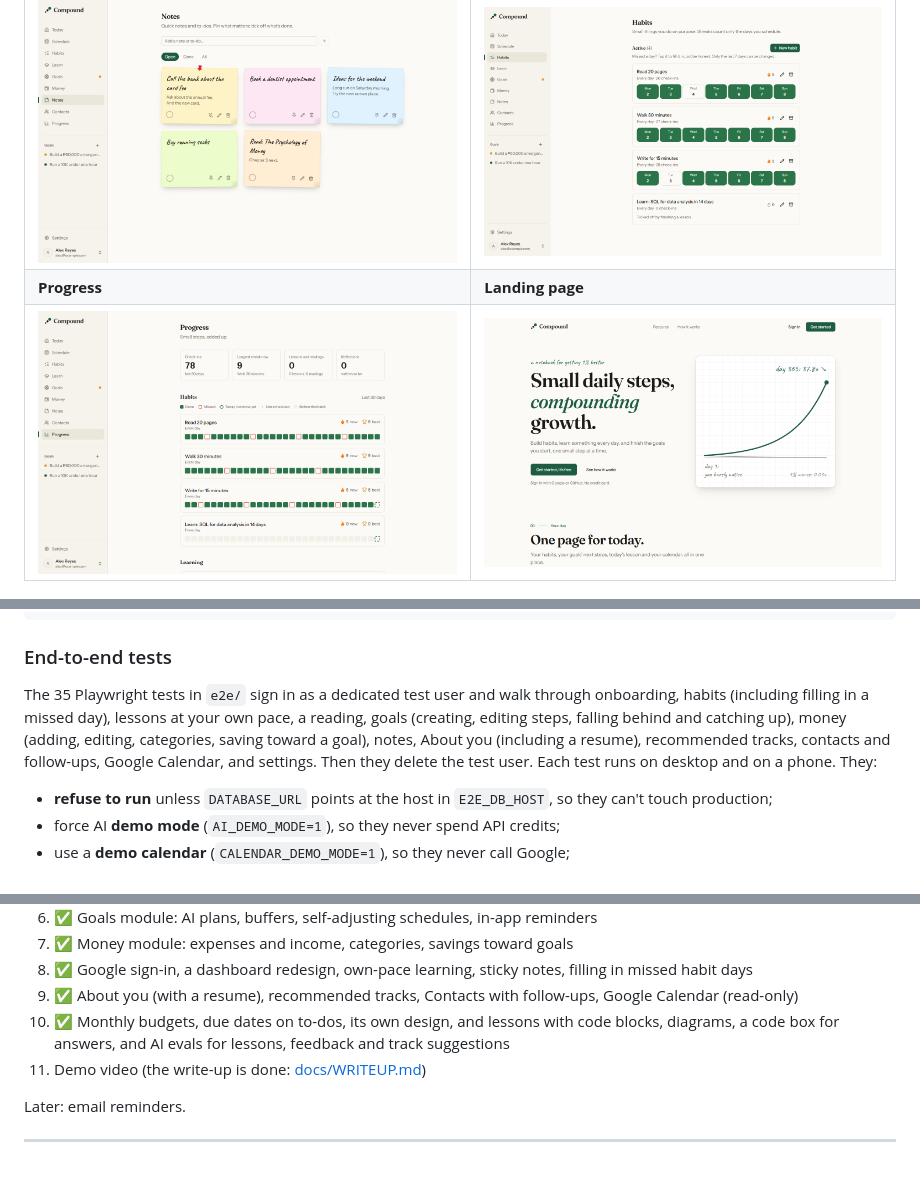
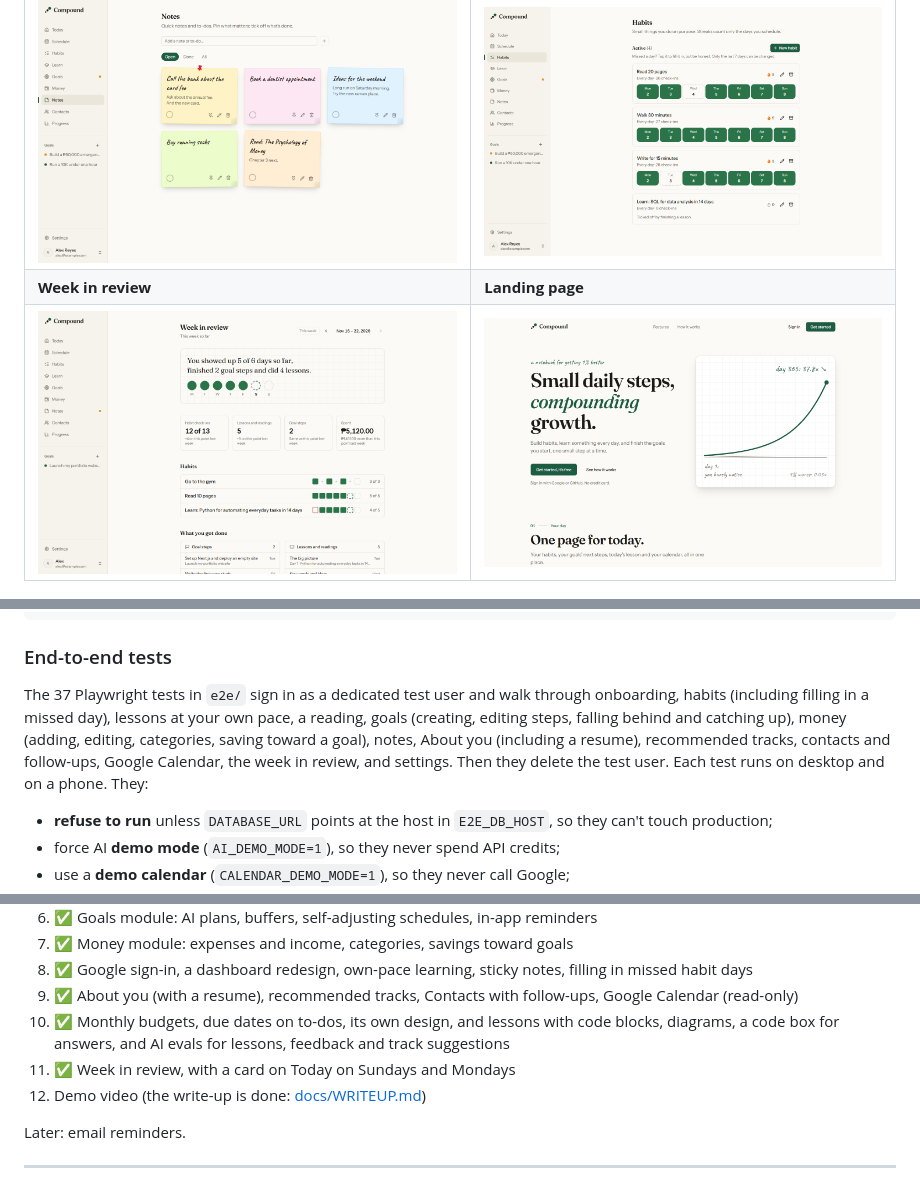
Before and after one commit to DanielZyrick/Compound, a Markdown page: README.md, 3 parts joined by grey strips. Rendered like a GitHub page; pictures changed too: docs/screenshots/progress.png (deleted), docs/screenshots/review.png (added).

Commit message:
feat(review): Week in review card on Today on Sundays and Mondays, plus README, write-up and screenshot
Co-Authored-By: Claude Opus 5.5 <noreply@anthropic.com>

```diff
--- a/README.md
+++ b/README.md
@@ -35,8 +36,8 @@ Compound is a web app for getting 1% better every day. You track daily habits, f
 | ![A contact page: follow-up date, last contacted, where you met, notes and touchpoints](docs/screenshots/contact.png) | ![The Schedule page: a week grid of calendar events, with each day's load under its date](docs/screenshots/schedule.png) |
 | **Sticky notes** | **Habits, with the last week to fill in** |
 | ![The Notes page: a board of coloured sticky notes, one pinned](docs/screenshots/notes.png) | ![The Habits page: each habit with streaks and a row of the last seven days](docs/screenshots/habits.png) |
-| **Progress** | **Landing page** |
-| ![Habit history over the last 30 days](docs/screenshots/progress.png) | ![The landing page](docs/screenshots/landing.png) |
+| **Week in review** | **Landing page** |
+| ![Week in review: a sentence about the week, a dot for each day showed up, four numbers compared with last week, and each habit's week](docs/screenshots/review.png) | ![The landing page](docs/screenshots/landing.png) |
 
 <p>
   <img src="docs/screenshots/today-phone.png" alt="Today on a phone" width="260">
@@ -165,7 +167,7 @@ rm .env.migrate-main
 
 ### End-to-end tests
 
-The 35 Playwright tests in `e2e/` sign in as a dedicated test user and walk through onboarding, habits (including filling in a missed day), lessons at your own pace, a reading, goals (creating, editing steps, falling behind and catching up), money (adding, editing, categories, saving toward a goal), notes, About you (including a resume), recommended tracks, contacts and follow-ups, Google Calendar, and settings. Then they delete the test user. Each test runs on desktop and on a phone. They:
+The 37 Playwright tests in `e2e/` sign in as a dedicated test user and walk through onboarding, habits (including filling in a missed day), lessons at your own pace, a reading, goals (creating, editing steps, falling behind and catching up), money (adding, editing, categories, saving toward a goal), notes, About you (including a resume), recommended tracks, contacts and follow-ups, Google Calendar, the week in review, and settings. Then they delete the test user. Each test runs on desktop and on a phone. They:
 
 - **refuse to run** unless `DATABASE_URL` points at the host in `E2E_DB_HOST`, so they can't touch production;
 - force AI **demo mode** (`AI_DEMO_MODE=1`), so they never spend API credits;
@@ -318,7 +321,8 @@ compound/
 8. ✅ Google sign-in, a dashboard redesign, own-pace learning, sticky notes, filling in missed habit days
 9. ✅ About you (with a resume), recommended tracks, Contacts with follow-ups, Google Calendar (read-only)
 10. ✅ Monthly budgets, due dates on to-dos, its own design, and lessons with code blocks, diagrams, a code box for answers, and AI evals for lessons, feedback and track suggestions
-11. Demo video (the write-up is done: [docs/WRITEUP.md](docs/WRITEUP.md))
+11. ✅ Week in review, with a card on Today on Sundays and Mondays
+12. Demo video (the write-up is done: [docs/WRITEUP.md](docs/WRITEUP.md))
 
 Later: email reminders.
 
```
Also changed, not shown: other parts of README.md (+4 -1 lines), compound/CLAUDE.md (+1 -1 lines), docs/WRITEUP.md (+6 -2 lines), 6 other files.
